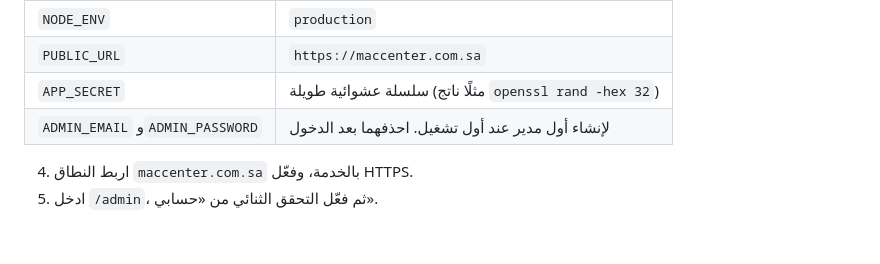
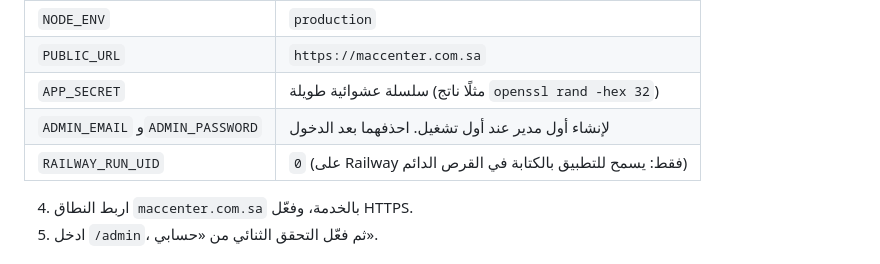
Before and after one commit to wareeffashion-hue/MAC-CENTER, a Markdown page: LAUNCH.md, the part around the change. Rendered like a GitHub page.

Commit message:
دليل الإطلاق: متغير RAILWAY_RUN_UID للكتابة في القرص الدائم
Co-Authored-By: Claude Opus 5.5 <noreply@anthropic.com>
Claude-Session: https://claude.ai/code/session_01JVEBDVdZB9PPDS8jQxpk6P

```diff
--- a/LAUNCH.md
+++ b/LAUNCH.md
@@ -22,6 +22,7 @@
 | `PUBLIC_URL` | `https://maccenter.com.sa` |
 | `APP_SECRET` | سلسلة عشوائية طويلة (مثلًا ناتج `openssl rand -hex 32`) |
 | `ADMIN_EMAIL` و`ADMIN_PASSWORD` | لإنشاء أول مدير عند أول تشغيل. احذفهما بعد الدخول |
+| `RAILWAY_RUN_UID` | `0` (على Railway فقط: يسمح للتطبيق بالكتابة في القرص الدائم) |
 
 4. اربط النطاق `maccenter.com.sa` بالخدمة، وفعّل HTTPS.
 5. ادخل `/admin`، ثم فعّل التحقق الثنائي من «حسابي».
```
